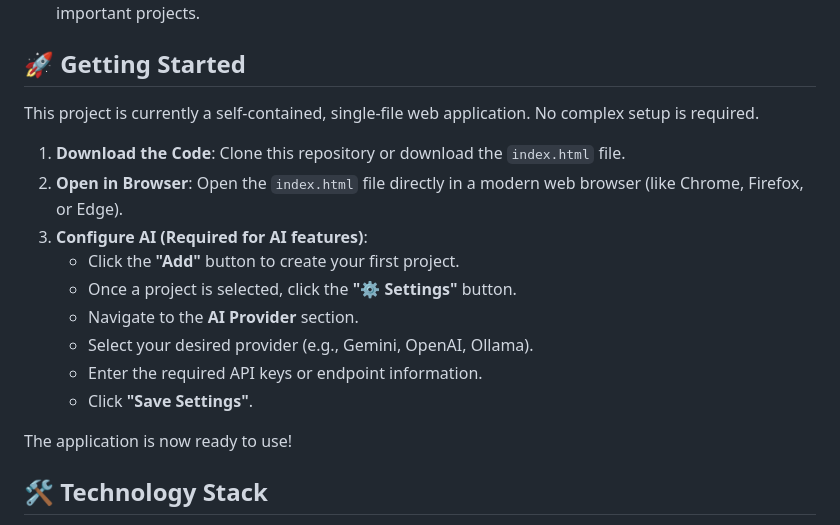
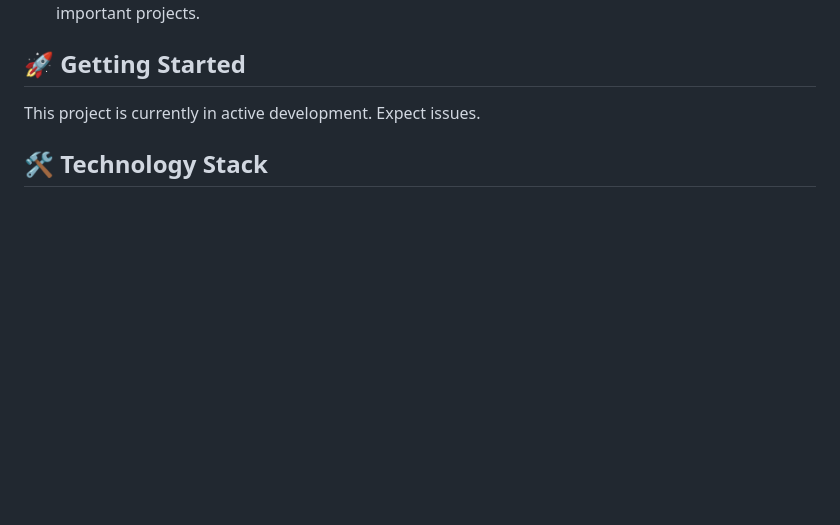
Before and after one commit to xbard-C42/NeuroNote, a Markdown page: README.md, the part around the change. GitHub-like rendering; blank space fills up the shorter version.

Commit message:
Update README.md
Signed-off-by: xbard-C42 <xbard@protonmail.com>

```diff
--- a/README.md
+++ b/README.md
@@ -24,19 +24,7 @@ This tool isn't just another task manager. It's a focused environment built on p
 
 ## 🚀 Getting Started
 
-This project is currently a self-contained, single-file web application. No complex setup is required.
-
-1.  **Download the Code**: Clone this repository or download the `index.html` file.
-2.  **Open in Browser**: Open the `index.html` file directly in a modern web browser (like Chrome, Firefox, or Edge).
-3.  **Configure AI (Required for AI features)**:
-    *   Click the **"Add"** button to create your first project.
-    *   Once a project is selected, click the **"⚙️ Settings"** button.
-    *   Navigate to the **AI Provider** section.
-    *   Select your desired provider (e.g., Gemini, OpenAI, Ollama).
-    *   Enter the required API keys or endpoint information.
-    *   Click **"Save Settings"**.
-
-The application is now ready to use!
+This project is currently in active development. Expect issues.
 
 ## 🛠️ Technology Stack
 
```
